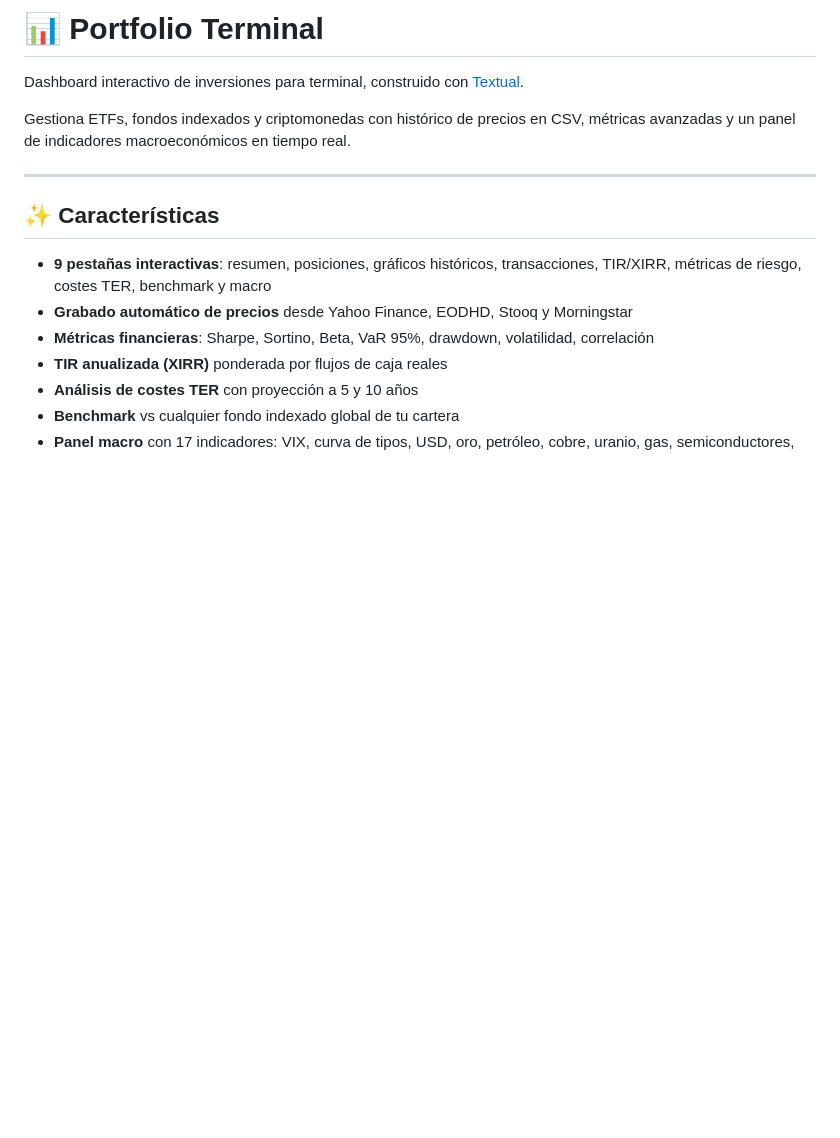
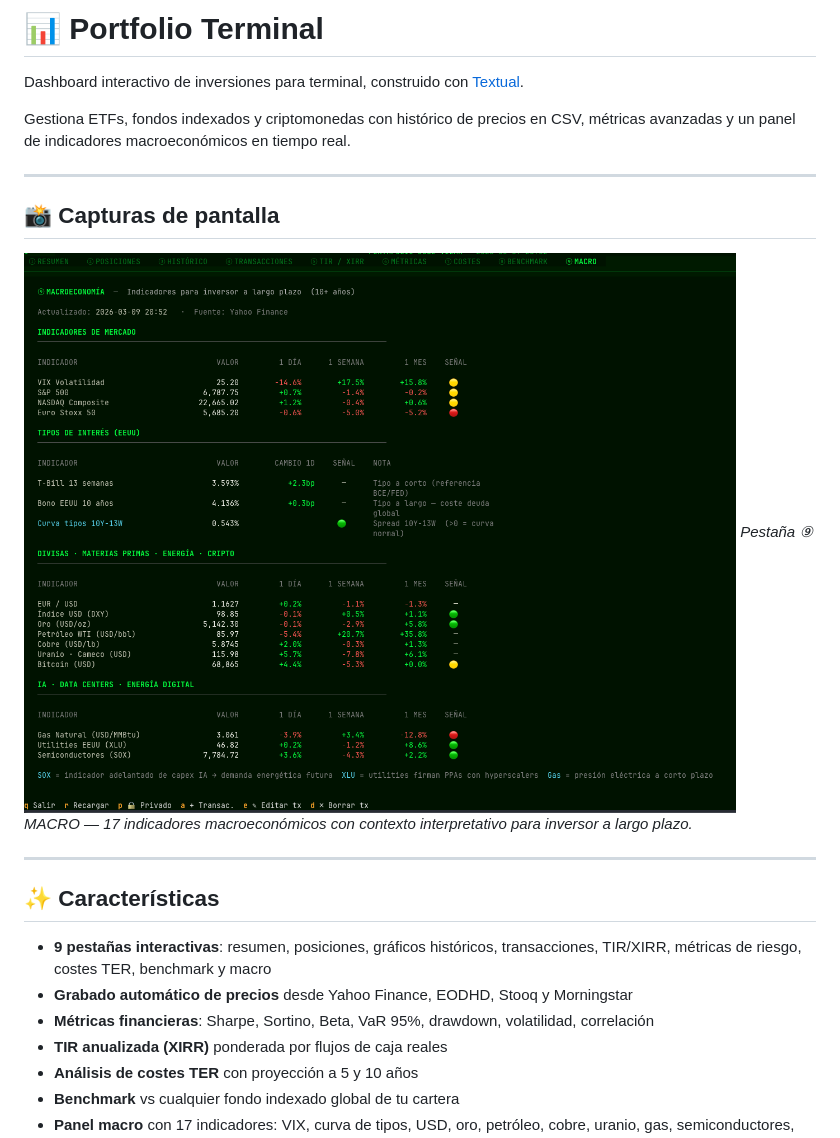
Before and after one commit to josevilar-qbioai/portfolio-terminal, a Markdown page: README.md, the part around the change. Drawn GitHub-style; pictures changed too: assets/screenshot-macro.png (added); blank space fills up the shorter version.

Commit message:
Añadir screenshot al README

```diff
--- a/README.md
+++ b/README.md
@@ -3,6 +3,13 @@
 Dashboard interactivo de inversiones para terminal, construido con [Textual](https://textual.textualize.io/).
 
 Gestiona ETFs, fondos indexados y criptomonedas con histórico de precios en CSV, métricas avanzadas y un panel de indicadores macroeconómicos en tiempo real.
+
+---
+
+## 📸 Capturas de pantalla
+
+![Dashboard ⑨ MACRO](assets/screenshot-macro.png)
+*Pestaña ⑨ MACRO — 17 indicadores macroeconómicos con contexto interpretativo para inversor a largo plazo.*
 
 ---
 
```
